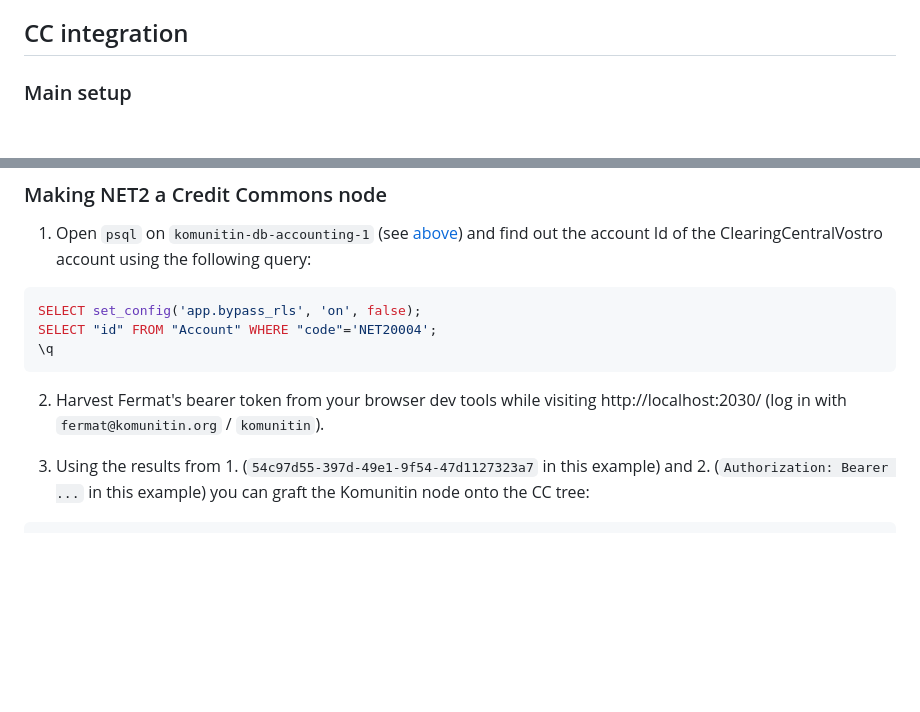
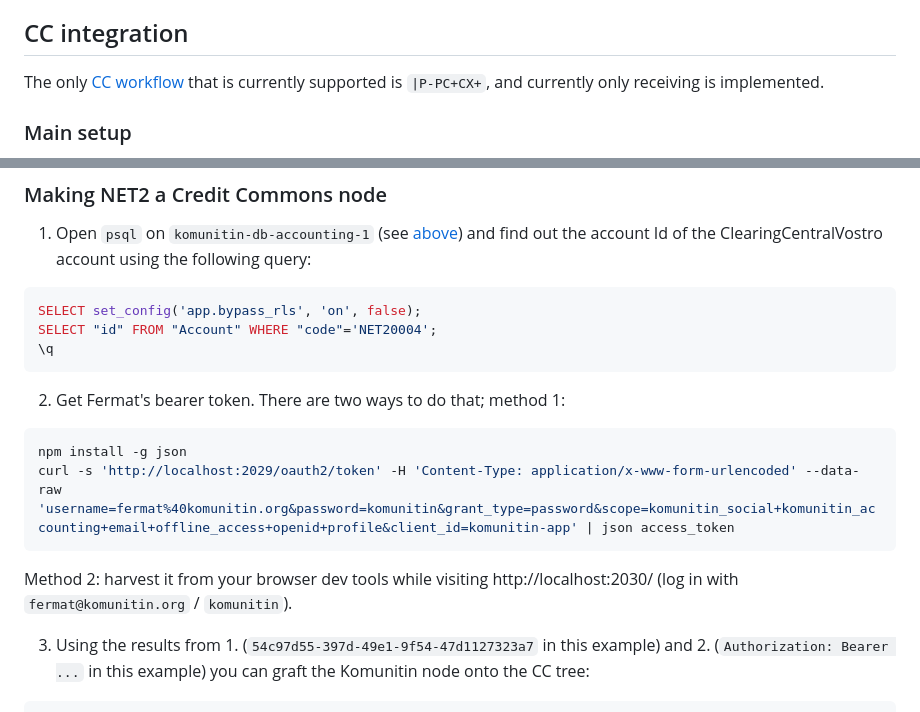
Before and after one commit to komunitin/komunitin, a Markdown page: accounting/README.md, 2 parts joined by grey strips. Rendered like a GitHub page; blank space fills up the shorter version.

Commit message:
document easier way to harvest Fermat's bearer token

````diff
--- a/accounting/README.md
+++ b/accounting/README.md
@@ -85,6 +85,8 @@ In order to feature trade between communities, the following model is proposed:
   - Whenever an incoming external payment is received, the trader account creates or updates the sell offer to convert the current balance of external HOUR assets to local HOUR assets.
 
 ## CC integration
+The only [CC workflow](https://gitlab.com/credit-commons/cc-node/-/blob/0.9.x/doc/developers.md?ref_type=heads#workflow) that is currently supported is `|P-PC+CX+`, and currently only receiving is implemented.
+
 ### Main setup
 To test the CC integration, you can go to the repo root, make sure you have https://github.com/michielbdejong/ices checked out next to it, and do:
 ```sh
@@ -114,7 +116,12 @@ SELECT "id" FROM "Account" WHERE "code"='NET20004';
 \q
 ```
 
-2. Harvest Fermat's bearer token from your browser dev tools while visiting http://localhost:2030/ (log in with `fermat@komunitin.org` / `komunitin`).
+2. Get Fermat's bearer token. There are two ways to do that; method 1:
+```sh
+npm install -g json
+curl -s 'http://localhost:2029/oauth2/token' -H 'Content-Type: application/x-www-form-urlencoded' --data-raw 'username=fermat%40komunitin.org&password=komunitin&grant_type=password&scope=komunitin_social+komunitin_accounting+email+offline_access+openid+profile&client_id=komunitin-app' | json access_token
+```
+Method 2: harvest it from your browser dev tools while visiting http://localhost:2030/ (log in with `fermat@komunitin.org` / `komunitin`).
 
 3. Using the results from 1. (`54c97d55-397d-49e1-9f54-47d1127323a7` in this example) and 2. (`Authorization: Bearer ...` in this example) you can graft the Komunitin node onto the CC tree:
 ```sh
````
